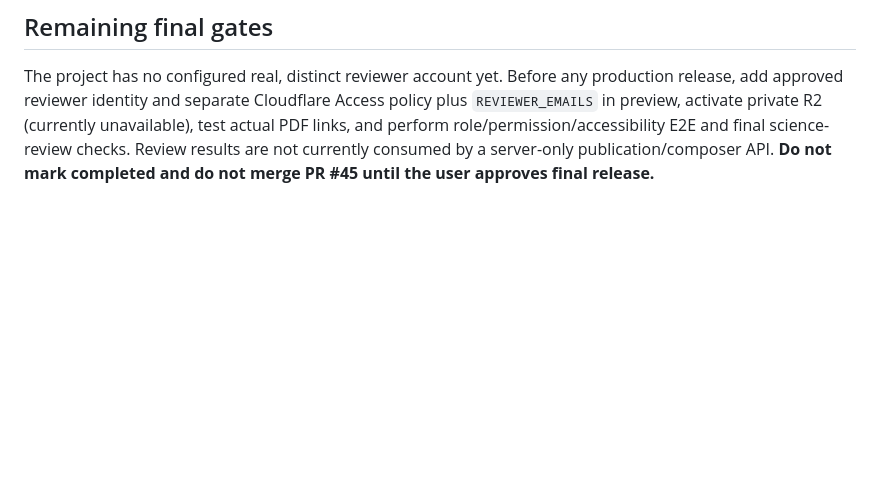
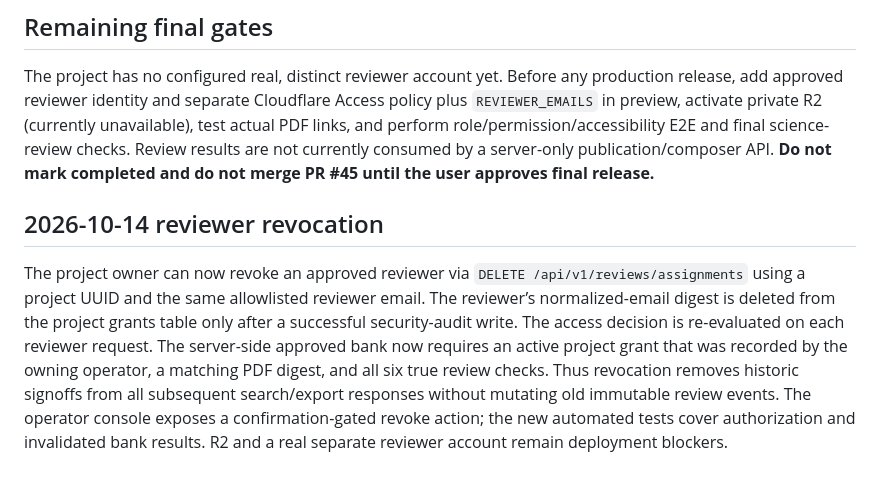
Before and after one commit to mrst10578/Selection-Studio, a Markdown page: docs/zh-83-server-review.md, the part around the change. GitHub-like rendering; blank space fills up the shorter version.

Commit message:
docs: record October 14 security and infrastructure verification for zh-83-server-review.md

```diff
--- a/docs/zh-83-server-review.md
+++ b/docs/zh-83-server-review.md
@@ -22,3 +22,7 @@ On 2026-10-13, `cloudflare/schema-review-v1.sql` was applied to **selection-stud
 ## Remaining final gates
 
 The project has no configured real, distinct reviewer account yet. Before any production release, add approved reviewer identity and separate Cloudflare Access policy plus `REVIEWER_EMAILS` in preview, activate private R2 (currently unavailable), test actual PDF links, and perform role/permission/accessibility E2E and final science-review checks. Review results are not currently consumed by a server-only publication/composer API. **Do not mark completed and do not merge PR #45 until the user approves final release.**
+
+## 2026-10-14 reviewer revocation
+
+The project owner can now revoke an approved reviewer via `DELETE /api/v1/reviews/assignments` using a project UUID and the same allowlisted reviewer email. The reviewer’s normalized-email digest is deleted from the project grants table only after a successful security-audit write. The access decision is re-evaluated on each reviewer request. The server-side approved bank now requires an active project grant that was recorded by the owning operator, a matching PDF digest, and all six true review checks. Thus revocation removes historic signoffs from all subsequent search/export responses without mutating old immutable review events. The operator console exposes a confirmation-gated revoke action; the new automated tests cover authorization and invalidated bank results. R2 and a real separate reviewer account remain deployment blockers.
```
